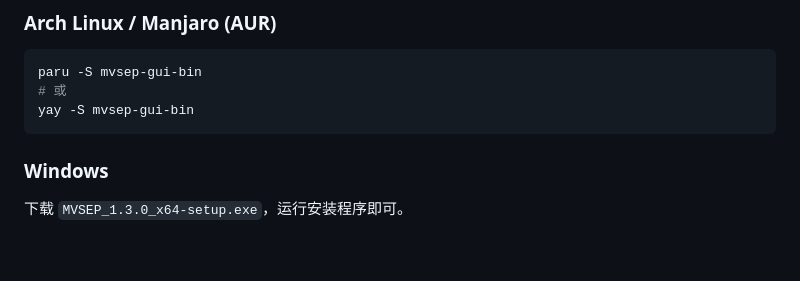
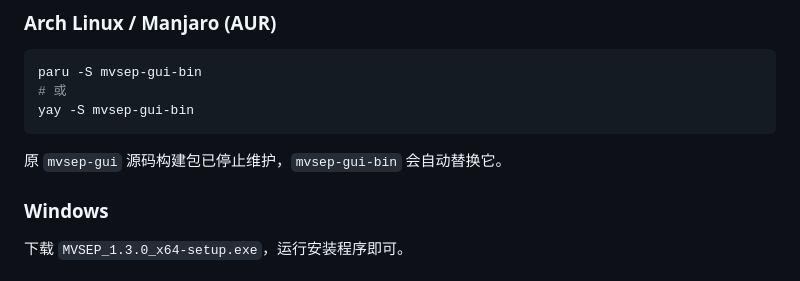
Before and after one commit to AntheaLaffy/mvsep-rs, a Markdown page: README.zh-CN.md, the part around the change. Drawn GitHub-style; blank space fills up the shorter version.

````diff
--- a/README.zh-CN.md
+++ b/README.zh-CN.md
@@ -36,6 +36,8 @@ paru -S mvsep-gui-bin
 # 或
 yay -S mvsep-gui-bin
 ```
+
+原 `mvsep-gui` 源码构建包已停止维护，`mvsep-gui-bin` 会自动替换它。
 
 ### Windows
 
````
Also changed, not shown: README.ja.md (+2 -0 lines), README.md (+2 -0 lines).
